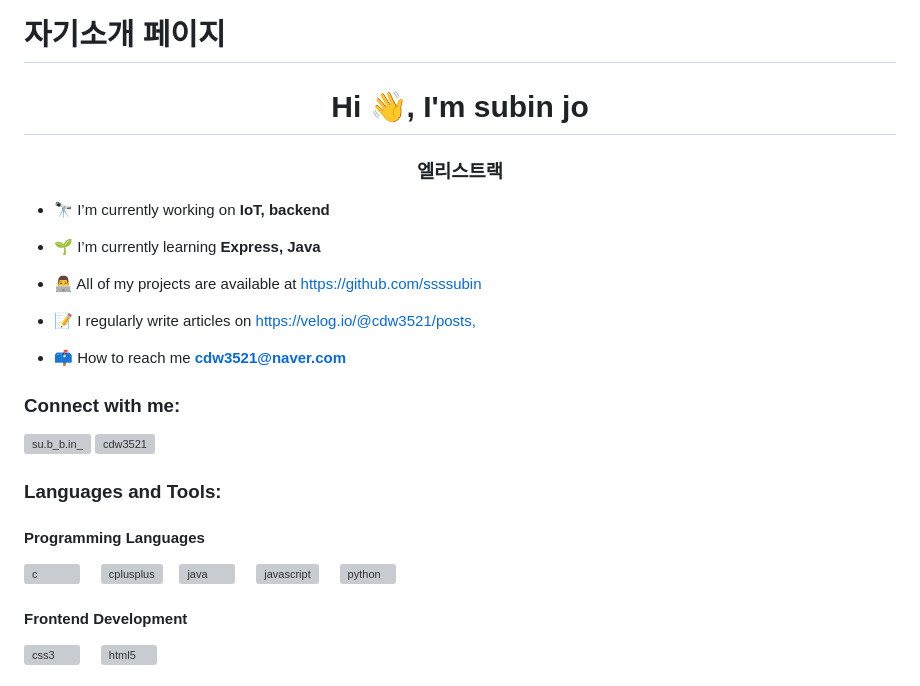
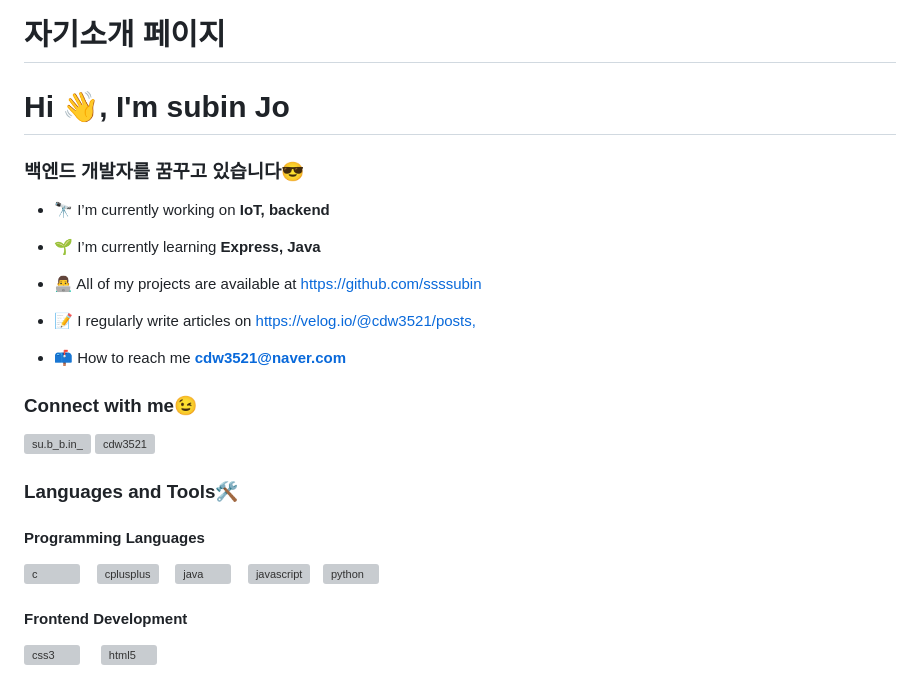
Before and after one commit to ssssubin/self_introduction, a Markdown page: README.md, the part around the change. Drawn GitHub-style; grey boxes are pictures that could not be loaded.

Commit message:
Docs: README 수정

```diff
--- a/README.md
+++ b/README.md
@@ -1,7 +1,7 @@
 # 자기소개 페이지
 
-<h1 align="center">Hi 👋, I'm subin jo</h1>
-<h3 align="center">엘리스트랙</h3>
+<h1 align="left">Hi 👋, I'm subin Jo</h1>
+<h3 align="left">백엔드 개발자를 꿈꾸고 있습니다😎</h3>
 
 - 🔭 I’m currently working on **IoT, backend**
 
@@ -13,15 +13,15 @@
 
 - 📫 How to reach me **cdw3521@naver.com**
 
-<h3 align="left">Connect with me:</h3>
+<h3 align="left">Connect with me😉</h3>
 <p align="left">
 <a href="https://instagram.com/su.b_b.in_" target="blank"><img align="center" src="https://raw.githubusercontent.com/rahuldkjain/github-profile-readme-generator/master/src/images/icons/Social/instagram.svg" alt="su.b_b.in_" height="30" width="40" /></a>
 <a href="https://discord.gg/cdw3521" target="blank"><img align="center" src="https://raw.githubusercontent.com/rahuldkjain/github-profile-readme-generator/master/src/images/icons/Social/discord.svg" alt="cdw3521" height="30" width="40" /></a>
 </p>
 
-<h3 align="left">Languages and Tools:</h3>
+<h3 align="left">Languages and Tools🛠️</h3>
 <h4 align="left">Programming Languages</h4>
-<p align="left"><a href="https://www.cprogramming.com/" target="_blank" rel="noreferrer"> <img src="https://raw.githubusercontent.com/devicons/devicon/master/icons/c/c-original.svg" alt="c" width="40" height="40"/> </a>&nbsp&nbsp&nbsp<a href="https://www.w3schools.com/cpp/" target="_blank" rel="noreferrer"> <img src="https://raw.githubusercontent.com/devicons/devicon/master/icons/cplusplus/cplusplus-original.svg" alt="cplusplus" width="40" height="40"/></a>&nbsp&nbsp&nbsp<a href="https://www.java.com" target="_blank" rel="noreferrer"> <img src="https://raw.githubusercontent.com/devicons/devicon/master/icons/java/java-original.svg" alt="java" width="40" height="40"/> </a>&nbsp&nbsp&nbsp<a href="https://developer.mozilla.org/en-US/docs/Web/JavaScript" target="_blank" rel="noreferrer"> <img src="https://raw.githubusercontent.com/devicons/devicon/master/icons/javascript/javascript-original.svg" alt="javascript" width="40" height="40"/> </a>&nbsp&nbsp&nbsp<a href="https://www.python.org" target="_blank" rel="noreferrer"> <img src="https://raw.githubusercontent.com/devicons/devicon/master/icons/python/python-original.svg" alt="python" width="40" height="40"/> </a></p>
+<p align="left"><a href="https://www.cprogramming.com/" target="_blank" rel="noreferrer"><img src="https://raw.githubusercontent.com/devicons/devicon/master/icons/c/c-original.svg" alt="c" width="40" height="40"/> </a>&nbsp&nbsp&nbsp<a href="https://www.w3schools.com/cpp/" target="_blank" rel="noreferrer"><img src="https://raw.githubusercontent.com/devicons/devicon/master/icons/cplusplus/cplusplus-original.svg" alt="cplusplus" width="40" height="40"/></a>&nbsp&nbsp&nbsp<a href="https://www.java.com" target="_blank" rel="noreferrer"> <img src="https://raw.githubusercontent.com/devicons/devicon/master/icons/java/java-original.svg" alt="java" width="40" height="40"/></a>&nbsp&nbsp&nbsp<a href="https://developer.mozilla.org/en-US/docs/Web/JavaScript" target="_blank" rel="noreferrer"> <img src="https://raw.githubusercontent.com/devicons/devicon/master/icons/javascript/javascript-original.svg" alt="javascript" width="40" height="40"/></a>&nbsp&nbsp&nbsp<a href="https://www.python.org" target="_blank" rel="noreferrer"><img src="https://raw.githubusercontent.com/devicons/devicon/master/icons/python/python-original.svg" alt="python" width="40" height="40"/> </a></p>
 
 <h4 align="left">Frontend Development</h4>
 <p align="left"><a href="https://www.w3schools.com/css/" target="_blank" rel="noreferrer"> <img src="https://raw.githubusercontent.com/devicons/devicon/master/icons/css3/css3-original-wordmark.svg" alt="css3" width="40" height="40"/> </a>&nbsp&nbsp&nbsp<a href="https://www.w3.org/html/" target="_blank" rel="noreferrer"> <img src="https://raw.githubusercontent.com/devicons/devicon/master/icons/html5/html5-original-wordmark.svg" alt="html5" width="40" height="40"/> </a></p>
```
